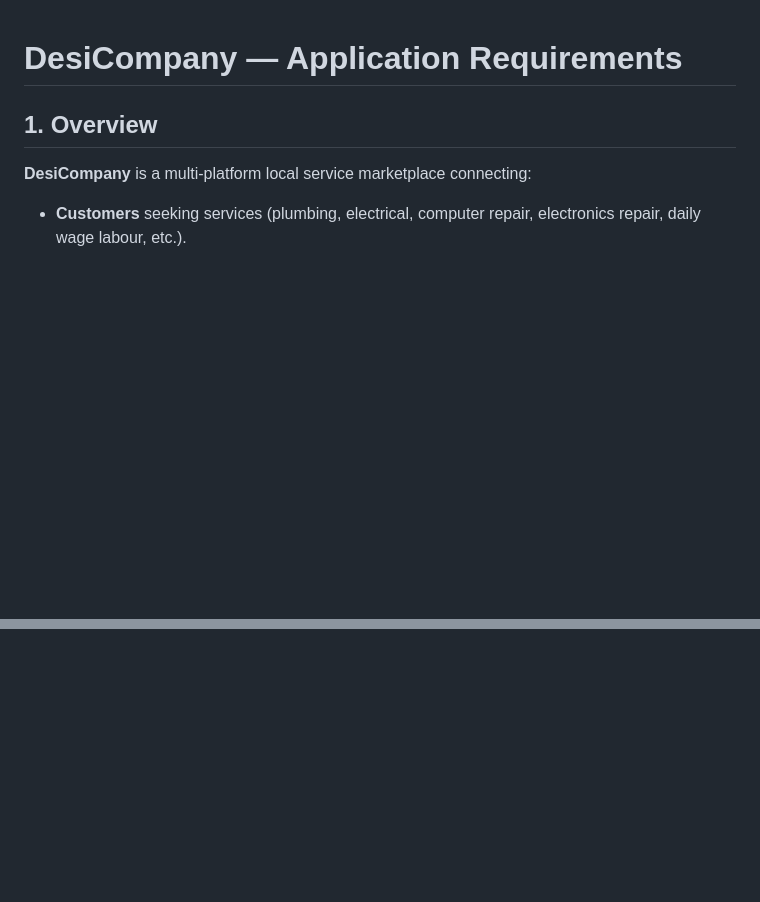
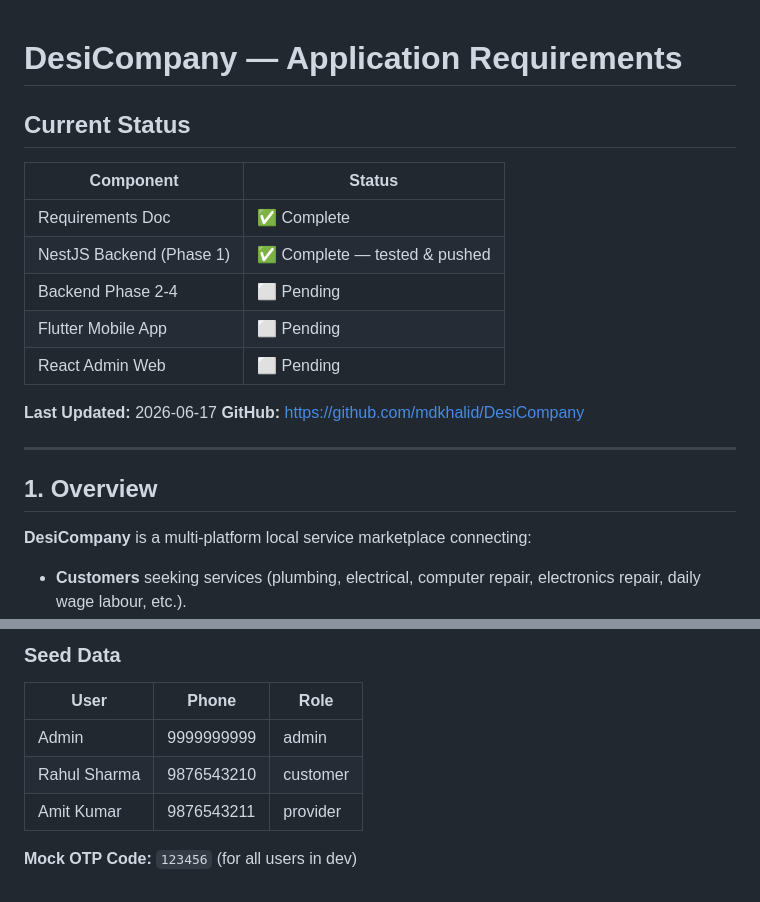
Before and after one commit to mdkhalid/DesiCompany, a Markdown page: requirements.md, 2 parts joined by grey strips. Rendered like a GitHub page; blank space fills up the shorter version.

```diff
--- a/requirements.md
+++ b/requirements.md
@@ -1,4 +1,19 @@
 # DesiCompany — Application Requirements
+
+## Current Status
+
+| Component | Status |
+|-----------|--------|
+| Requirements Doc | ✅ Complete |
+| NestJS Backend (Phase 1) | ✅ Complete — tested & pushed |
+| Backend Phase 2-4 | ⬜ Pending |
+| Flutter Mobile App | ⬜ Pending |
+| React Admin Web | ⬜ Pending |
+
+**Last Updated:** 2026-06-17
+**GitHub:** https://github.com/mdkhalid/DesiCompany
+
+---
 
 ## 1. Overview
 
@@ -233,0 +281,8 @@ npm run start:dev
+### Seed Data
+| User | Phone | Role |
+|------|-------|------|
+| Admin | 9999999999 | admin |
+| Rahul Sharma | 9876543210 | customer |
+| Amit Kumar | 9876543211 | provider |
+
+**Mock OTP Code:** `123456` (for all users in dev)
```
Also changed, not shown: other parts of requirements.md (+59 -27 lines).
